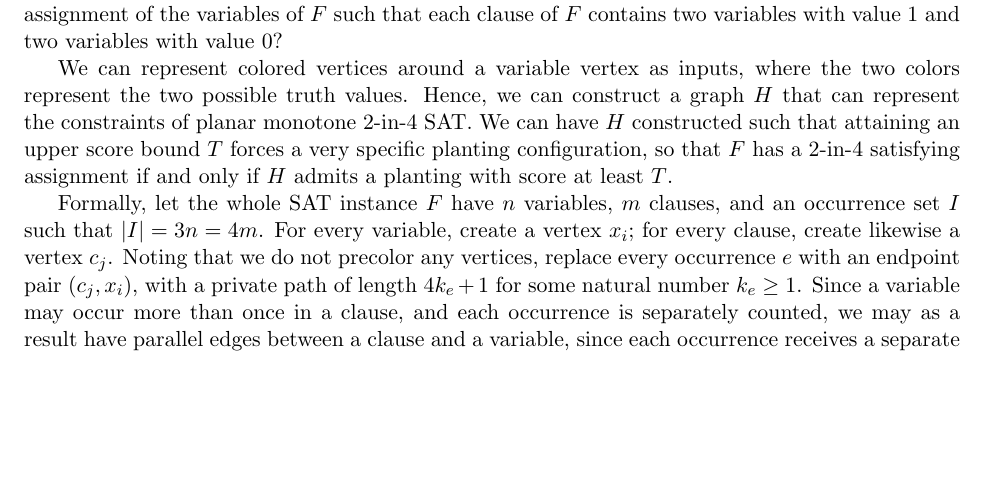
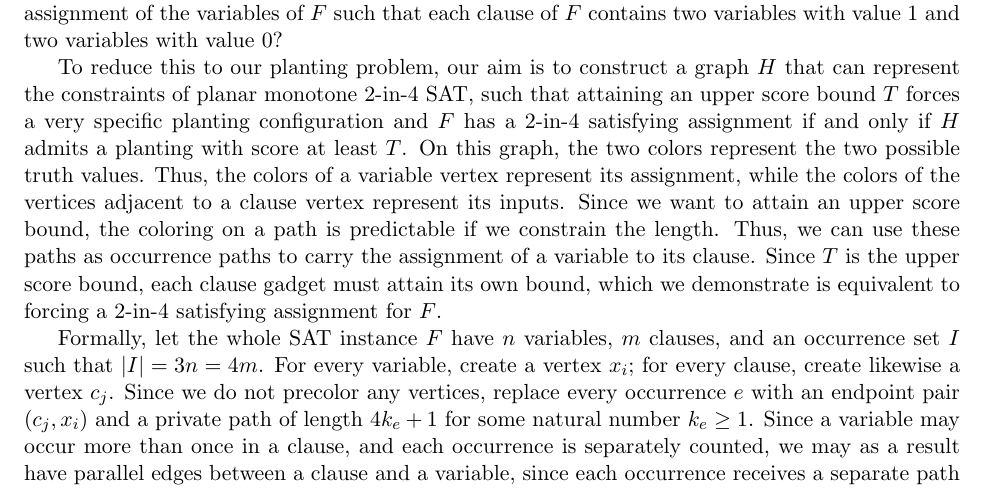
Before and after one commit to Eurypema/The-Flower-Placement-Optimization-Problem-Complexity-and-Approximations, a LaTeX paper (SAT_2.tex): part of page 2 of 12, cut so that both start at the same text, the shorter picture padded with empty space. Compiled offline with pdfLaTeX.

Commit message:
Updates from Overleaf

```diff
--- a/SAT_2.tex
+++ b/SAT_2.tex
@@ -78,9 +78,9 @@ We assert the following, which we will prove at the conclusion of Section \ref{s
 
 To prove that our problem is NP-complete, we reduce from planar monotone 2-in-4 SAT in which every variable appears exactly three times, which is known to be NP-complete by \citet [Theorem~21, p.~337]{scheffler2022distance}. Here, planarity means that the incidence graph of variables and clauses is planar. The problem is defined in \citet [p.~336] {scheffler2022distance} as follows: given a boolean formula $F$ in conjunctive normal form, where every clause contains four nonnegated variables, is there an assignment of the variables of $F$ such that each clause of $F$ contains two variables with value 1 and two variables with value 0?
 
-We can represent colored vertices around a variable vertex as inputs, where the two colors represent the two possible truth values. Hence, we can construct a graph $H$ that can represent the constraints of planar monotone 2-in-4 SAT. We can have $H$ constructed such that attaining an upper score bound $T$ forces a very specific planting configuration, so that $F$ has a 2-in-4 satisfying assignment if and only if $H$ admits a planting with score at least $T$.
+To reduce this to our planting problem, our aim is to construct a graph $H$ that can represent the constraints of planar monotone 2-in-4 SAT, such that attaining an upper score bound $T$ forces a very specific planting configuration and $F$ has a 2-in-4 satisfying assignment if and only if $H$ admits a planting with score at least $T$. On this graph, the two colors represent the two possible truth values. Thus, the colors of a variable vertex represent its assignment, while the colors of the vertices adjacent to a clause vertex represent its inputs. Since we want to attain an upper score bound, the coloring on a path is predictable if we constrain the length. Thus, we can use these paths as occurrence paths to carry the assignment of a variable to its clause. Since $T$ is the upper score bound, each clause gadget must attain its own bound, which we demonstrate is equivalent to forcing a 2-in-4 satisfying assignment for $F$.
 
-Formally, let the whole SAT instance $F$ have $n$ variables, $m$ clauses, and an occurrence set $I$ such that $|I| = 3n = 4m$. For every variable, create a vertex $x_i$; for every clause, create likewise a vertex $c_j$. Noting that we do not precolor any vertices, replace every occurrence $e$ with an endpoint pair $(c_j, x_i)$, with a private path of length $4k_e + 1$ for some natural number $k_e \geq 1$. Since a variable may occur more than once in a clause, and each occurrence is separately counted, we may as a result have parallel edges between a clause and a variable, since each occurrence receives a separate path with disjoint interiors, even if they share the same variable and clause endpoints. Finally, we add a 2-edge private path $x_i, a_i, b_i$ to each variable afterwards and call this graph $H$. The following lemmas apply to any choice of integers $k_e\geq 1$. Choosing these integers as part of a polynomial-size king-grid realization remains for Section \ref{sec:gridreal}.
+Formally, let the whole SAT instance $F$ have $n$ variables, $m$ clauses, and an occurrence set $I$ such that $|I| = 3n = 4m$. For every variable, create a vertex $x_i$; for every clause, create likewise a vertex $c_j$. Since we do not precolor any vertices, replace every occurrence $e$ with an endpoint pair $(c_j, x_i)$ and a private path of length $4k_e + 1$ for some natural number $k_e \geq 1$. Since a variable may occur more than once in a clause, and each occurrence is separately counted, we may as a result have parallel edges between a clause and a variable, since each occurrence receives a separate path with disjoint interiors, even if they share the same variable and clause endpoints. Finally, we add a 2-edge private path $x_i, a_i, b_i$ to each variable afterwards and call this graph $H$. The following lemmas apply to any choice of integers $k_e\geq 1$. Choosing these integers as part of a polynomial-size king-grid realization remains for Section \ref{sec:gridreal}.
 
 Our graph $H$ is partitioned into clause and variable gadgets, which we will prove later. Each $c_j$ is degree 4, and each $x_i$ has three occurrence paths and 1 private tail, which we use to prevent extra points at the variables from offsetting the loss from an unsatisfied clause. Every other vertex is degree 2, except $b_i$, which has degree 1. We call each occurrence path an \emph{arm}. An arm of length $4k +1$ has $4k$ internal vertices of degree 2 and $2$ external vertices; one is degree 4 and is called the \emph{endpoint}, while the other is degree 4 and is called the \emph{center point}. For our gadget, we work with a four-armed gadget, each arm being of length $4k+1$. Let $I_j\subseteq I$ be the set of occurrences in clause $j$. Then we define our clause gadget and variable gadget as
 \[C_j = \{c_j\} \cup \bigcup_{e \in I_j}\{z_{e,1}, \dots, z_{e, 4k_e}\}, \qquad X_i = \{x_i, a_i, b_i\}\]
```
